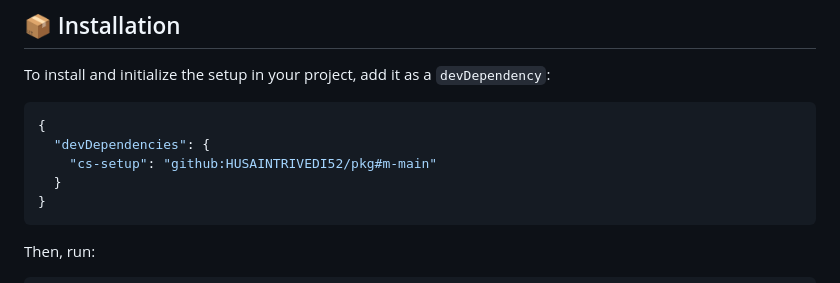
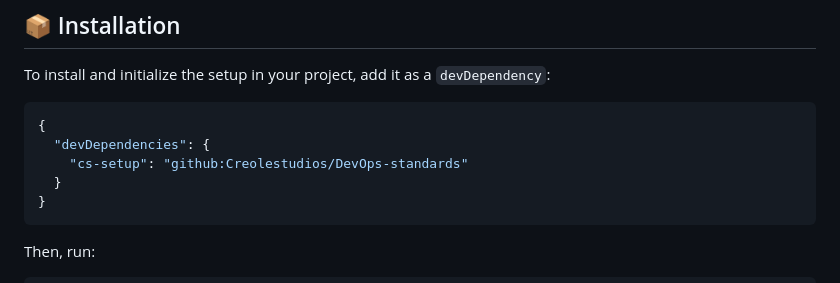
Before and after one commit to Creolestudios/DevOps-standards, a Markdown page: Readme.md, the part around the change. GitHub-like rendering.

Commit message:
Update cs-setup dependency in Readme.md

````diff
--- a/Readme.md
+++ b/Readme.md
@@ -27,7 +27,7 @@ To install and initialize the setup in your project, add it as a `devDependency`
 ```json
 {
   "devDependencies": {
-    "cs-setup": "github:HUSAINTRIVEDI52/pkg#m-main"
+    "cs-setup": "github:Creolestudios/DevOps-standards"
   }
 }
 ```
````
